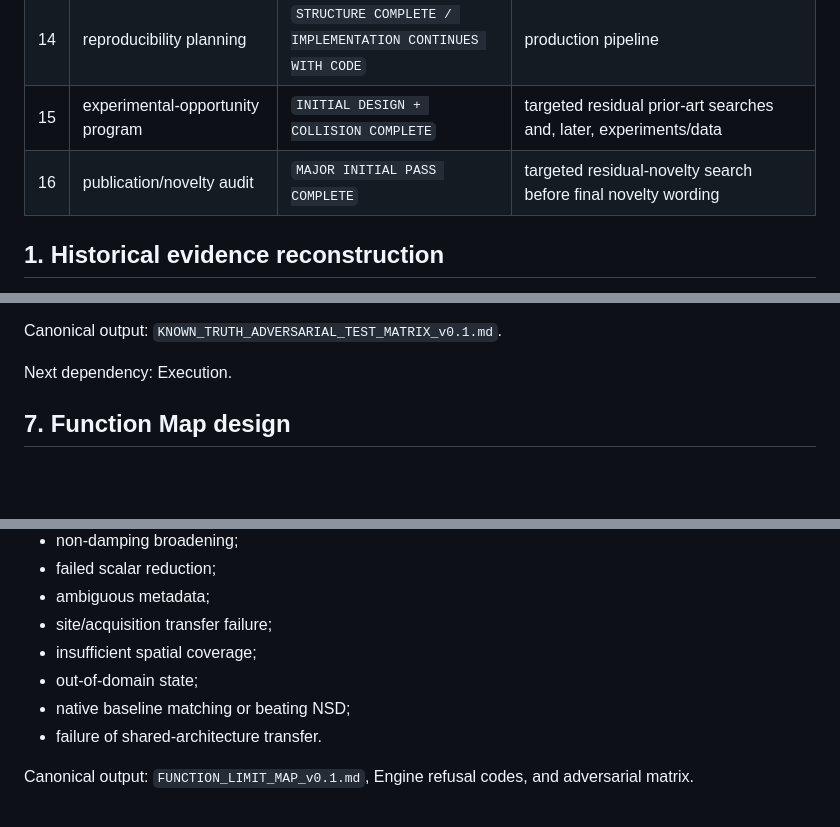
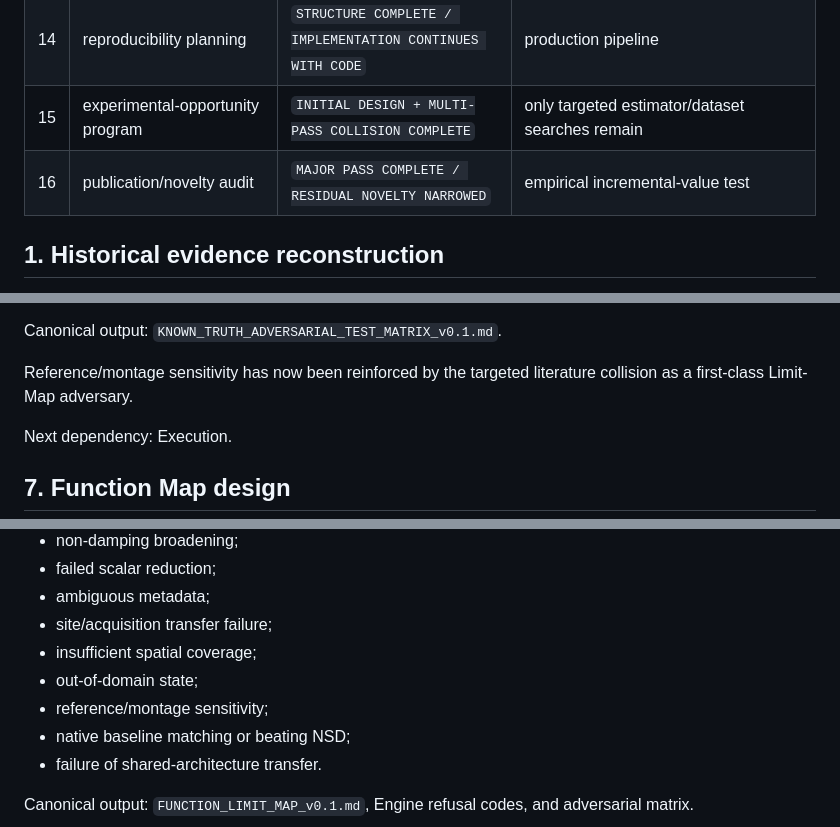
Before and after one commit to SymC-Universe/Biomedical, a Markdown page: NSD_vNext/docs/NONCOMPUTE_WORKSTREAMS_v0.1.md, 3 parts joined by grey strips. Rendered like a GitHub page; blank space fills up the shorter version.

```diff
--- a/NSD_vNext/docs/NONCOMPUTE_WORKSTREAMS_v0.1.md
+++ b/NSD_vNext/docs/NONCOMPUTE_WORKSTREAMS_v0.1.md
@@ -23,8 +23,8 @@ These are the workstreams that can proceed without waiting for currently unavail
 | 12 | manuscript development | `ACTIVE / METHODS AND HISTORICAL RECONCILIATION ADVANCED` | result sections remain gated |
 | 13 | figure/table architecture | `DESIGN PASS COMPLETE` | empirical figures blocked by evidence |
 | 14 | reproducibility planning | `STRUCTURE COMPLETE / IMPLEMENTATION CONTINUES WITH CODE` | production pipeline |
-| 15 | experimental-opportunity program | `INITIAL DESIGN + COLLISION COMPLETE` | targeted residual prior-art searches and, later, experiments/data |
-| 16 | publication/novelty audit | `MAJOR INITIAL PASS COMPLETE` | targeted residual-novelty search before final novelty wording |
+| 15 | experimental-opportunity program | `INITIAL DESIGN + MULTI-PASS COLLISION COMPLETE` | only targeted estimator/dataset searches remain |
+| 16 | publication/novelty audit | `MAJOR PASS COMPLETE / RESIDUAL NOVELTY NARROWED` | empirical incremental-value test |
 
 ## 1. Historical evidence reconstruction
 
@@ -142,6 +147,8 @@ Completed design includes:
 - conflicting estimators.
 
 Canonical output: `KNOWN_TRUTH_ADVERSARIAL_TEST_MATRIX_v0.1.md`.
+
+Reference/montage sensitivity has now been reinforced by the targeted literature collision as a first-class Limit-Map adversary.
 
 Next dependency:
 Execution.
@@ -177,6 +184,7 @@ Design includes:
 - site/acquisition transfer failure;
 - insufficient spatial coverage;
 - out-of-domain state;
+- reference/montage sensitivity;
 - native baseline matching or beating NSD;
 - failure of shared-architecture transfer.
 
```
Also changed, not shown: other parts of NSD_vNext/docs/NONCOMPUTE_WORKSTREAMS_v0.1.md (+56 -31 lines).
